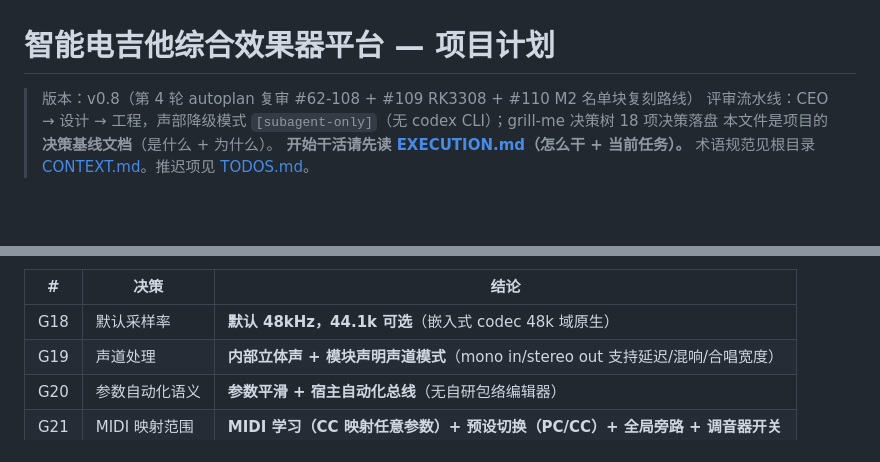
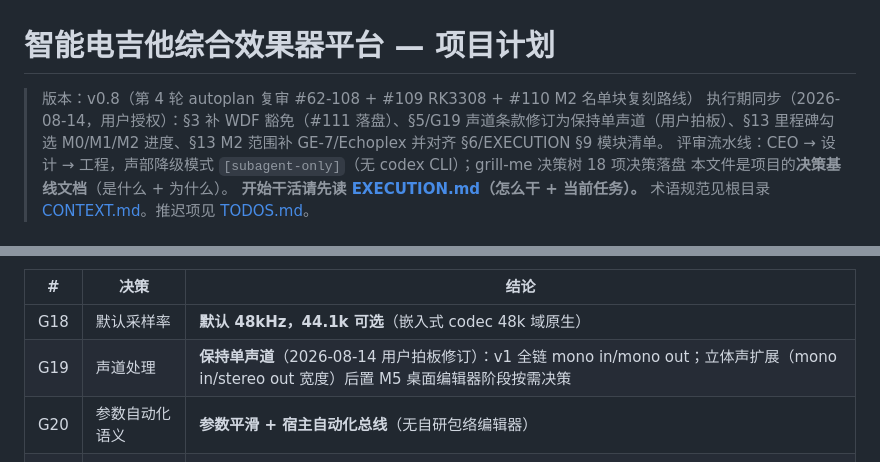
Before and after one commit to 1361828761/namfx, a Markdown page: docs/PLAN.md, 2 parts joined by grey strips. GitHub-like rendering; blank space fills up the shorter version.

```diff
--- a/docs/PLAN.md
+++ b/docs/PLAN.md
@@ -1,6 +1,7 @@
 # 智能电吉他综合效果器平台 — 项目计划
 
 > 版本：v0.8（第 4 轮 autoplan 复审 #62-108 + #109 RK3308 + #110 M2 名单块复刻路线）
+> 执行期同步（2026-08-14，用户授权）：§3 补 WDF 豁免（#111 落盘）、§5/G19 声道条款修订为保持单声道（用户拍板）、§13 里程碑勾选 M0/M1/M2 进度、§13 M2 范围补 GE-7/Echoplex 并对齐 §6/EXECUTION §9 模块清单。
 > 评审流水线：CEO → 设计 → 工程，声部降级模式 `[subagent-only]`（无 codex CLI）；grill-me 决策树 18 项决策落盘
 > 本文件是项目的**决策基线文档**（是什么 + 为什么）。
 > **开始干活请先读 [EXECUTION.md](EXECUTION.md)（怎么干 + 当前任务）。**
@@ -570,7 +571,7 @@ VERDICT: APPROVED（用户批准，暂不实施）。下一步：M0（git init +
 | # | 决策 | 结论 |
 |---|---|---|
 | G18 | 默认采样率 | **默认 48kHz，44.1k 可选**（嵌入式 codec 48k 域原生） |
-| G19 | 声道处理 | **内部立体声 + 模块声明声道模式**（mono in/stereo out 支持延迟/混响/合唱宽度） |
+| G19 | 声道处理 | **保持单声道**（2026-08-14 用户拍板修订）：v1 全链 mono in/mono out；立体声扩展（mono in/stereo out 宽度）后置 M5 桌面编辑器阶段按需决策 |
 | G20 | 参数自动化语义 | **参数平滑 + 宿主自动化总线**（无自研包络编辑器） |
 | G21 | MIDI 映射范围 | **MIDI 学习（CC 映射任意参数）+ 预设切换（PC/CC）+ 全局旁路 + 调音器开关** |
 
```
Also changed, not shown: other parts of docs/PLAN.md (+6 -6 lines), docs/EXECUTION.md (+21 -17 lines).
